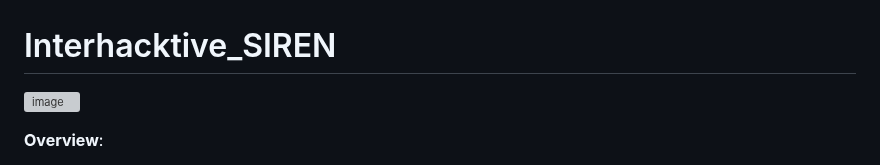
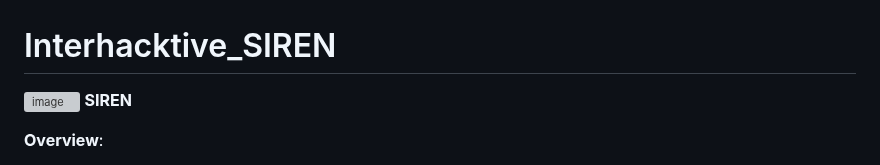
Before and after one commit to SnehaChakraborty-007/Interhacktive_SIREN, a Markdown page: README.md, the part around the change. GitHub-like rendering; grey boxes are pictures that could not be loaded.

```diff
--- a/README.md
+++ b/README.md
@@ -1,5 +1,6 @@
   # Interhacktive_SIREN
 ![image](https://github.com/SnehaChakraborty-007/Interhacktive_SIREN/assets/142686074/427e093e-b7a2-44c9-b98c-af7a958e7618)
+                    **SIREN**
 
  **Overview**:
 
```
